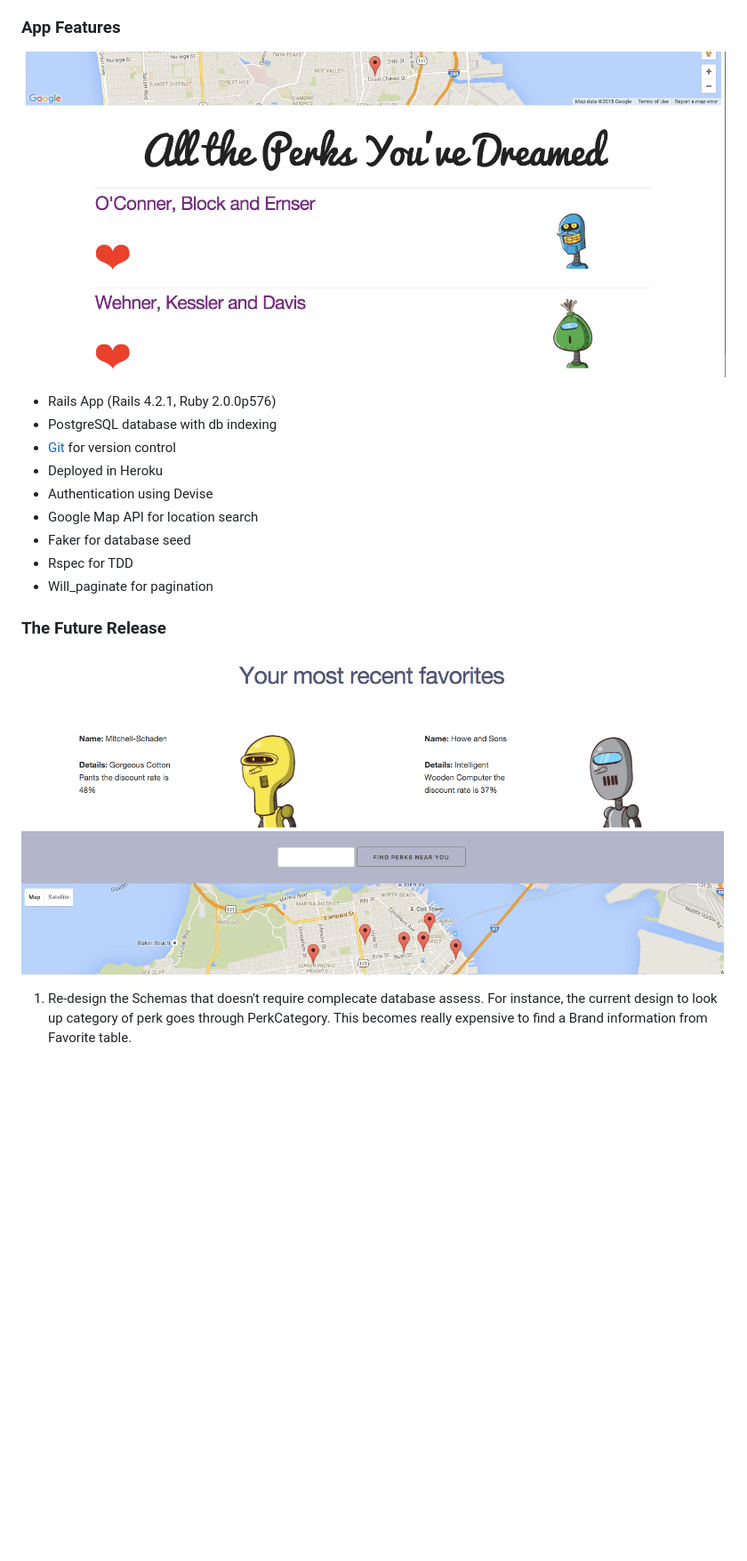
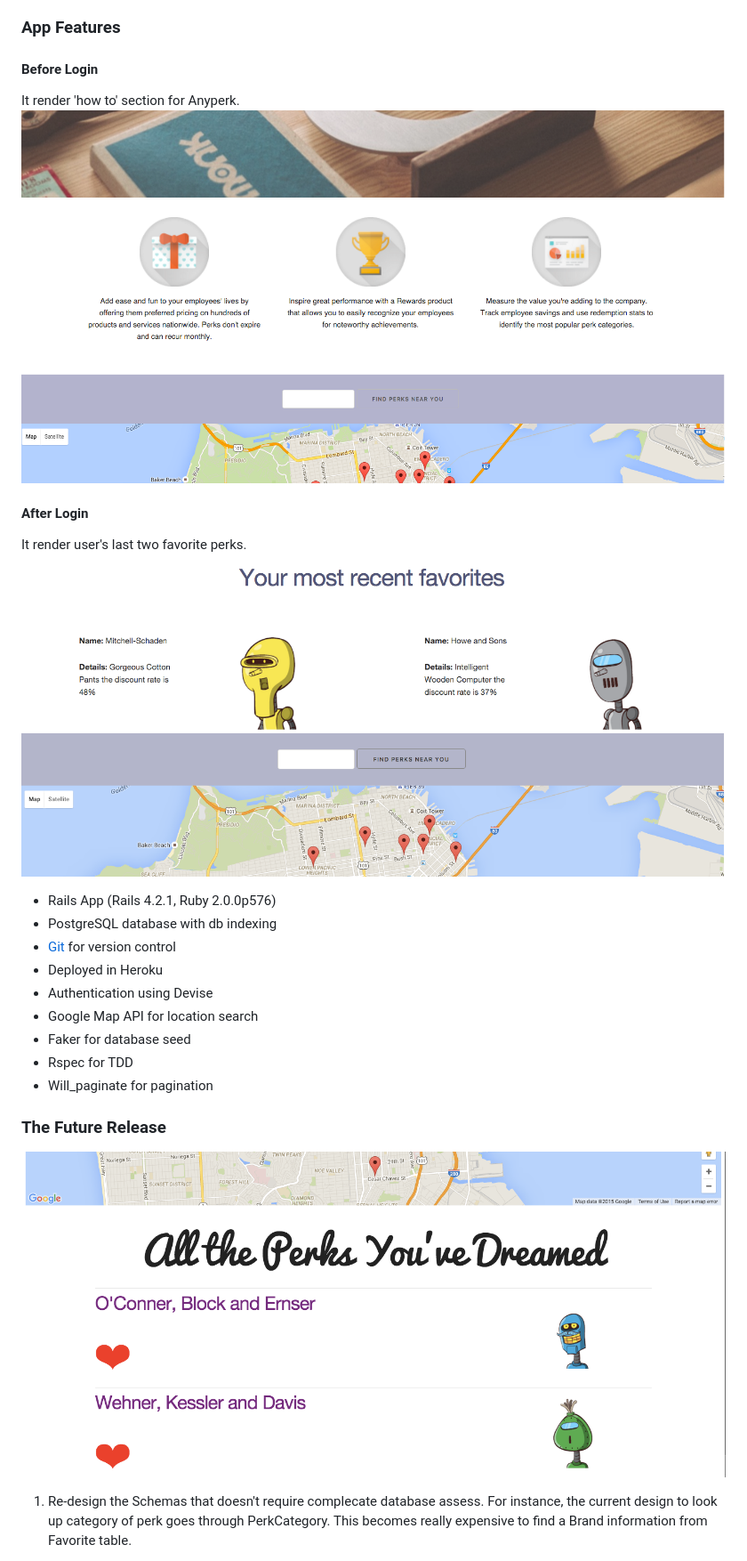
Before and after one commit to sarahkwak/Perkers, a Markdown page: README.md, the part around the change. Shown: that part at 89% size. Drawn GitHub-style; pictures changed too: app/assets/images/before_login.png (added); blank space fills up the shorter version.

Commit message:
add before login picture

```diff
--- a/README.md
+++ b/README.md
@@ -13,7 +13,13 @@ The app is in https://perkers.herokuapp.com/
 
 ### App Features
 
-![Alt List](https://github.com/sarahkwak/Perkers/blob/master/app/assets/images/list.png)
+#### Before Login
+It render 'how to' section for Anyperk.
+![Alt HowTo](https://github.com/sarahkwak/Perkers/blob/master/app/assets/images/before_login.png)
+
+#### After Login
+It render user's last two favorite perks.
+![Alt Main Page](https://github.com/sarahkwak/Perkers/blob/master/app/assets/images/middle.png)
 
 - Rails App (Rails 4.2.1, Ruby 2.0.0p576)
 - PostgreSQL database with db indexing
@@ -27,7 +33,7 @@ The app is in https://perkers.herokuapp.com/
 
 ### The Future Release
 
-![Alt Main Page](https://github.com/sarahkwak/Perkers/blob/master/app/assets/images/middle.png)
+![Alt List](https://github.com/sarahkwak/Perkers/blob/master/app/assets/images/list.png)
 
 1. Re-design the Schemas that doesn't require complecate database assess. For instance, the current design to look up category of perk goes through PerkCategory. This becomes really expensive to find a Brand information from Favorite table.
 
```
